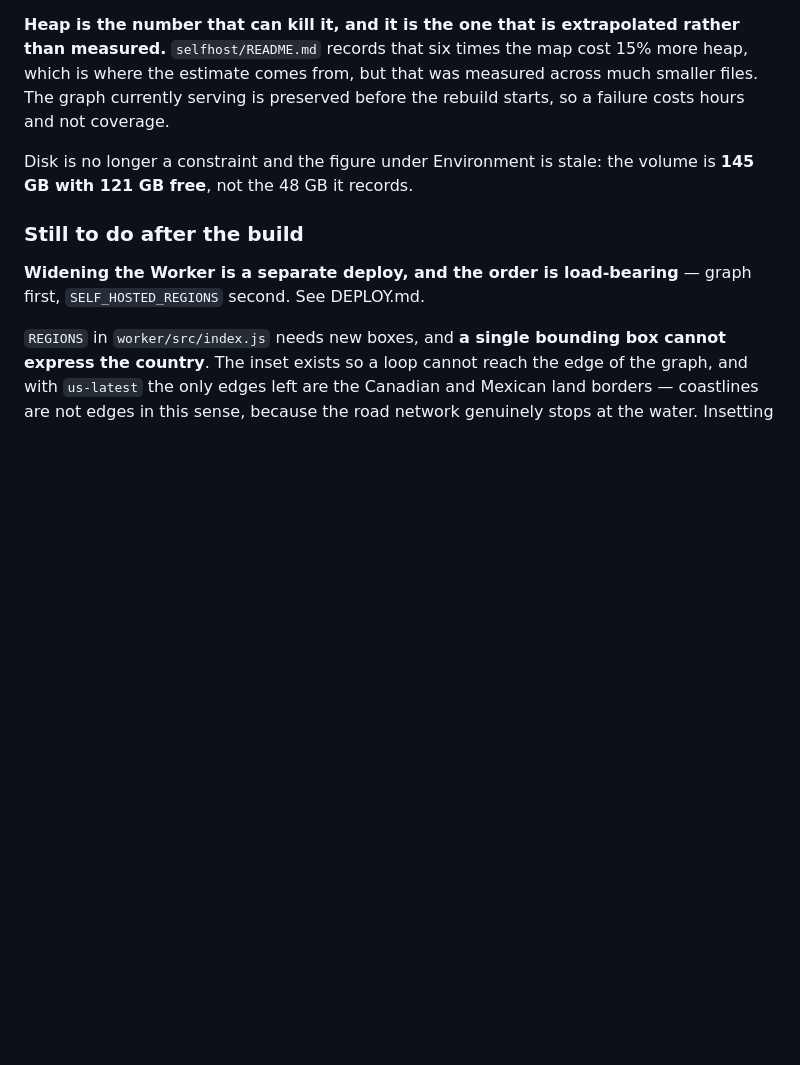
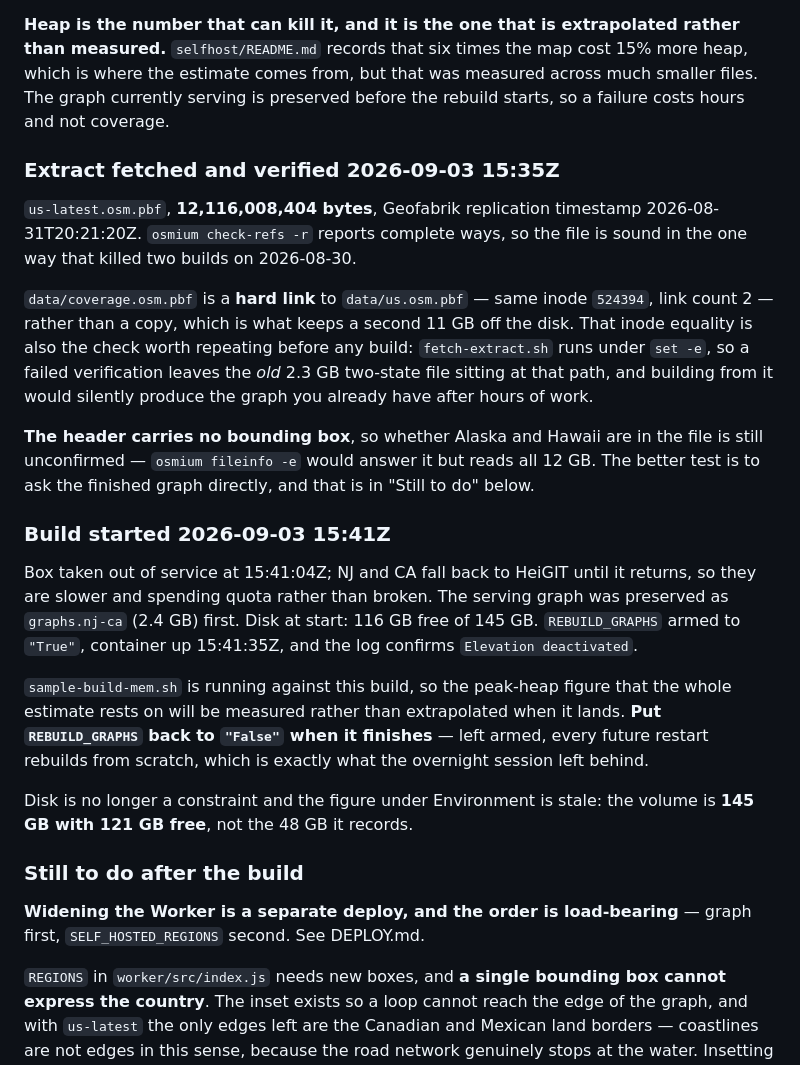
Before and after one commit to bryce141/Aimless, a Markdown page: HANDOFF.md, the part around the change. GitHub-like rendering; blank space fills up the shorter version.

Commit message:
Start the whole-US build, and write it down before it runs
Recorded before the long step rather than after, which is the standing rule now:
if this session ends mid-build the next one should be able to read HANDOFF.md
and know what is running, what it cost to get here, and what is still merely
believed.

The extract verified. us-latest.osm.pbf is 12,116,008,404 bytes at Geofabrik
replication timestamp 2026-08-31, and check-refs reports complete ways — sound
in the one way that killed two builds on 2026-08-30.

coverage.osm.pbf is a hard link to us.osm.pbf rather than a copy, same inode,
which keeps a second 11 GB off the disk. That inode equality is worth checking
before any build and not just this one: fetch-extract.sh runs under set -e, so a
failed verification leaves the old 2.3 GB two-state file at that path, and
building from it would spend hours producing the graph we already have.

Box out of service 15:41:04Z with the serving graph preserved as graphs.nj-ca
first, so a failed build costs hours and not coverage. NJ and CA fall back to
HeiGIT meanwhile — slower and spending quota, not broken.

The memory sampler is running against this build, so the peak-heap number the
whole estimate rests on gets measured instead of extrapolated. Two samplers were
briefly running; the leftover from the overnight session is stopped.

Still unconfirmed: whether Alaska and Hawaii are in the extract. The header
carries no bounding box and osmium fileinfo -e would read all 12 GB, so the
cheaper answer is to ask the finished graph directly.

Co-Authored-By: Claude Opus 5 <noreply@anthropic.com>
Claude-Session: https://claude.ai/code/session_012YrmAptbbtu384GtWashwi

```diff
--- a/HANDOFF.md
+++ b/HANDOFF.md
@@ -130,6 +130,38 @@ rather than measured.** `selfhost/README.md` records that six times the map cost
 15% more heap, which is where the estimate comes from, but that was measured
 across much smaller files. The graph currently serving is preserved before the
 rebuild starts, so a failure costs hours and not coverage.
+
+### Extract fetched and verified 2026-09-03 15:35Z
+
+`us-latest.osm.pbf`, **12,116,008,404 bytes**, Geofabrik replication timestamp
+2026-08-31T20:21:20Z. `osmium check-refs -r` reports complete ways, so the file
+is sound in the one way that killed two builds on 2026-08-30.
+
+`data/coverage.osm.pbf` is a **hard link** to `data/us.osm.pbf` — same inode
+`524394`, link count 2 — rather than a copy, which is what keeps a second 11 GB
+off the disk. That inode equality is also the check worth repeating before any
+build: `fetch-extract.sh` runs under `set -e`, so a failed verification leaves
+the *old* 2.3 GB two-state file sitting at that path, and building from it would
+silently produce the graph you already have after hours of work.
+
+**The header carries no bounding box**, so whether Alaska and Hawaii are in the
+file is still unconfirmed — `osmium fileinfo -e` would answer it but reads all
+12 GB. The better test is to ask the finished graph directly, and that is in
+"Still to do" below.
+
+### Build started 2026-09-03 15:41Z
+
+Box taken out of service at 15:41:04Z; NJ and CA fall back to HeiGIT until it
+returns, so they are slower and spending quota rather than broken. The serving
+graph was preserved as `graphs.nj-ca` (2.4 GB) first. Disk at start: 116 GB free
+of 145 GB. `REBUILD_GRAPHS` armed to `"True"`, container up 15:41:35Z, and the
+log confirms `Elevation deactivated`.
+
+`sample-build-mem.sh` is running against this build, so the peak-heap figure
+that the whole estimate rests on will be measured rather than extrapolated when
+it lands. **Put `REBUILD_GRAPHS` back to `"False"` when it finishes** — left
+armed, every future restart rebuilds from scratch, which is exactly what the
+overnight session left behind.
 
 Disk is no longer a constraint and the figure under Environment is stale: the
 volume is **145 GB with 121 GB free**, not the 48 GB it records.
```
